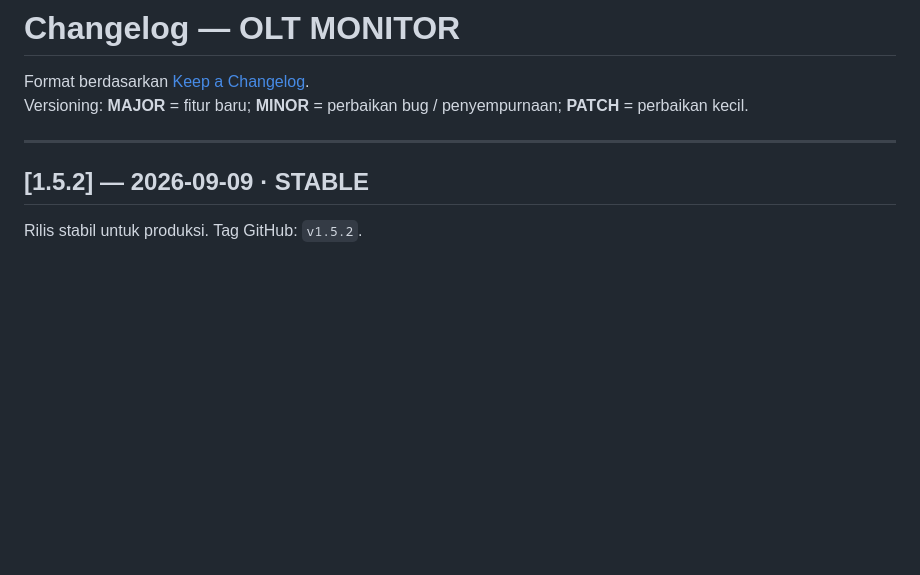
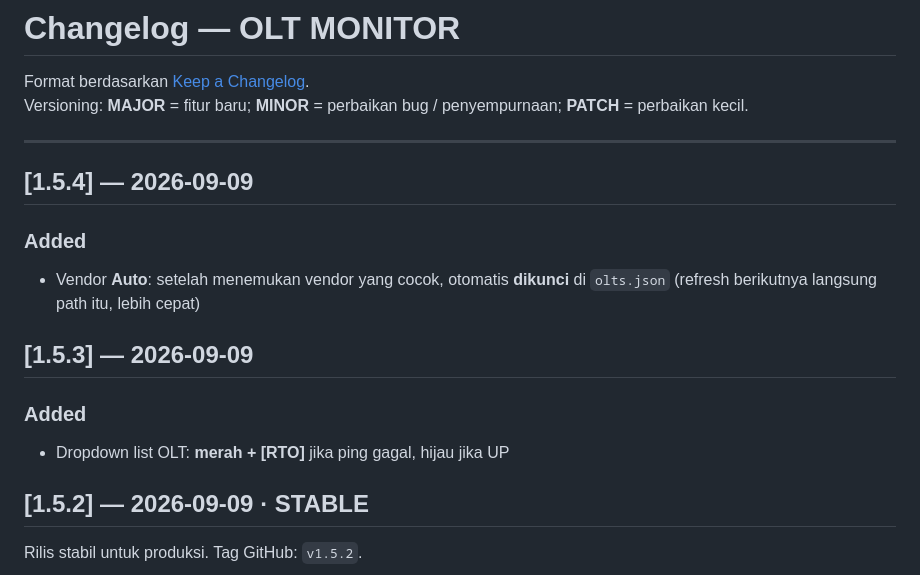
Before and after one commit to agasthanet/olt-monitor, a Markdown page: CHANGELOG.md, the part around the change. GitHub-like rendering; blank space fills up the shorter version.

```diff
--- a/CHANGELOG.md
+++ b/CHANGELOG.md
@@ -4,6 +4,16 @@ Format berdasarkan [Keep a Changelog](https://keepachangelog.com/).
 Versioning: **MAJOR** = fitur baru; **MINOR** = perbaikan bug / penyempurnaan; **PATCH** = perbaikan kecil.
 
 ---
+
+## [1.5.4] — 2026-09-09
+
+### Added
+- Vendor **Auto**: setelah menemukan vendor yang cocok, otomatis **dikunci** di `olts.json` (refresh berikutnya langsung path itu, lebih cepat)
+
+## [1.5.3] — 2026-09-09
+
+### Added
+- Dropdown list OLT: **merah + [RTO]** jika ping gagal, hijau jika UP
 
 ## [1.5.2] — 2026-09-09 · **STABLE**
 
```
